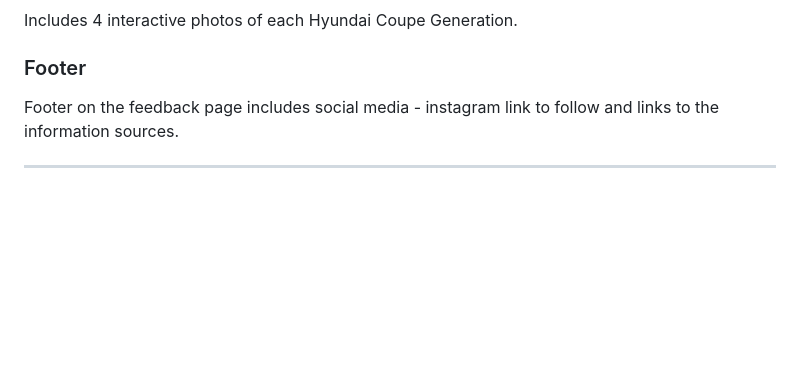
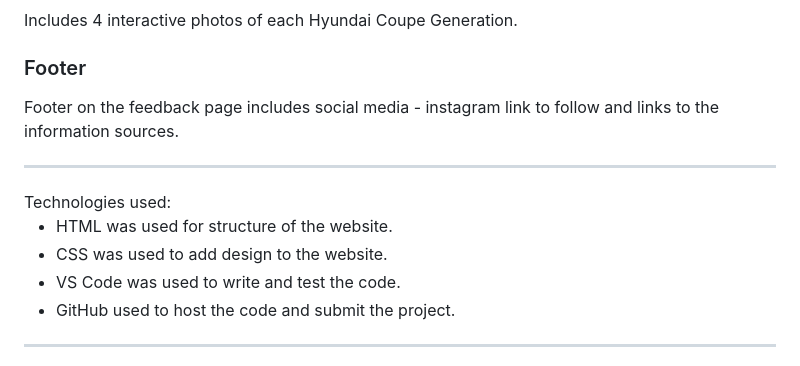
Before and after one commit to skyline4479/P1-Hyundai-Coupe-Fan-Page, a Markdown page: README.md, the part around the change. GitHub-like rendering; blank space fills up the shorter version.

```diff
--- a/README.md
+++ b/README.md
@@ -21,6 +21,14 @@
 <p> Includes 4 interactive photos of each Hyundai Coupe Generation. </p>
 <h3> Footer </h3>
 <p> Footer on the feedback page includes social media - instagram link to follow and links to the information sources. </p>
+<hr>
+Technologies used:
+<ul>
+    <li> HTML was used for structure of the website. </li>
+    <li> CSS was used to add design to the website. </li>
+    <li> VS Code was used to write and test the code. </li>
+    <li> GitHub used to host the code and submit the project. </li>
+</ul>
 <hr>
 
 - Starting off with creating navigation bar/menu for the website with text aligned to the center:
```
